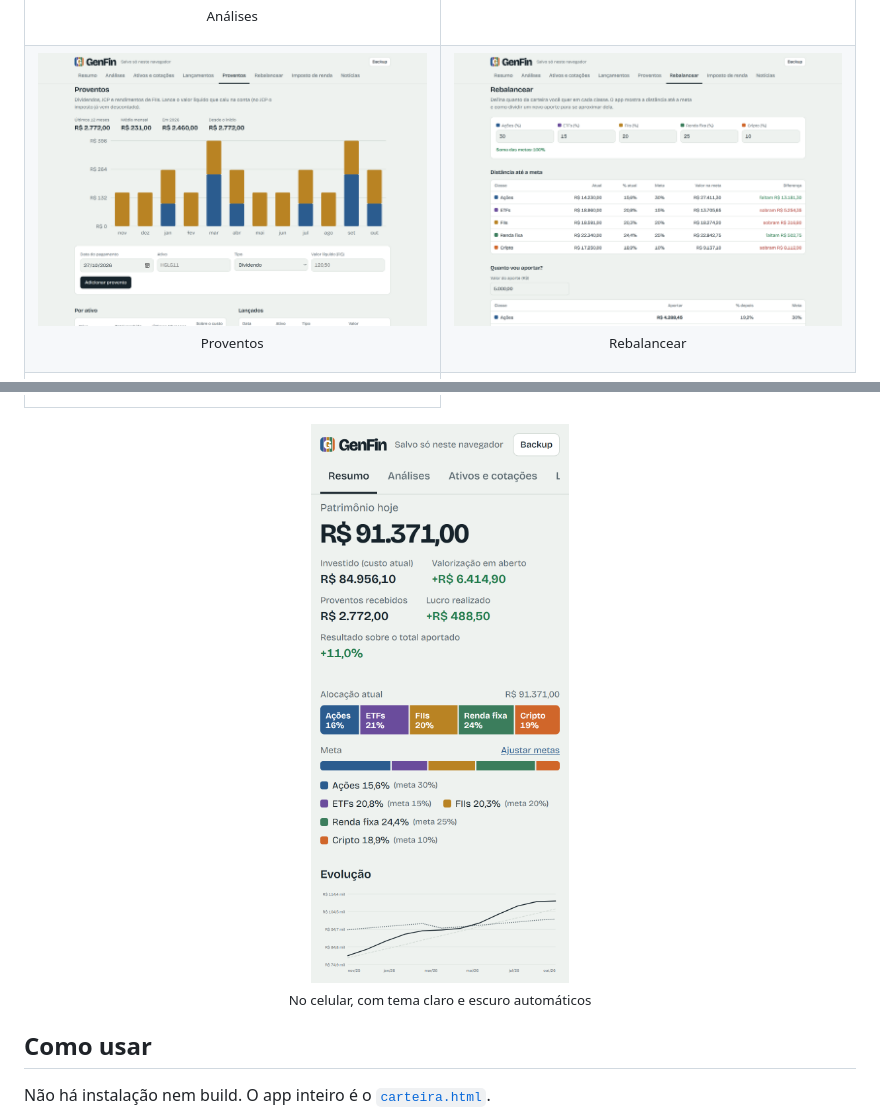
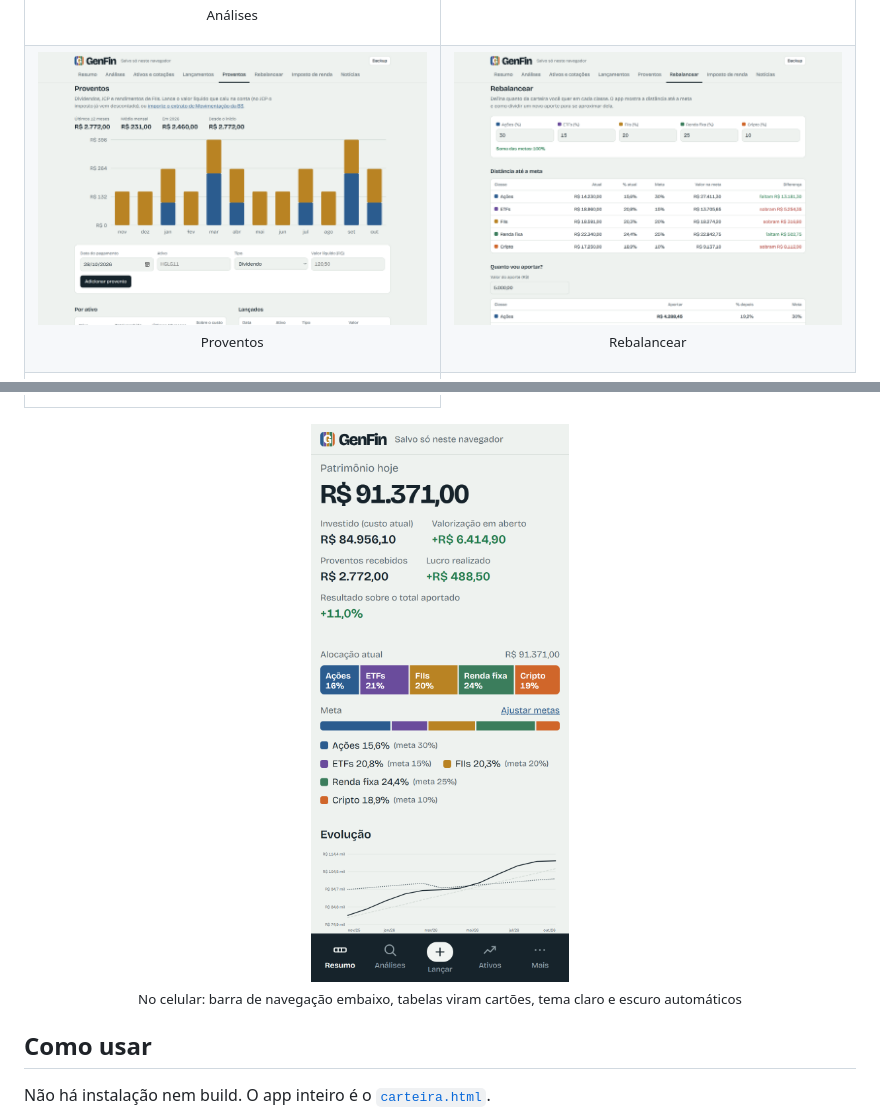
Before and after one commit to pedrol132007-code/GenFin, a Markdown page: README.md, 2 parts joined by grey strips. Drawn GitHub-style; pictures changed too: docs/img/celular.png, docs/img/proventos.png.

```diff
--- a/README.md
+++ b/README.md
@@ -73,7 +73,7 @@ Cinco classes de ativo: **ações**, **ETFs**, **FIIs**, **renda fixa** e **crip
 
 <p align="center">
   <img src="docs/img/celular.png" alt="Resumo no celular" width="280"><br>
-  <sub>No celular, com tema claro e escuro automáticos</sub>
+  <sub>No celular: barra de navegação embaixo, tabelas viram cartões, tema claro e escuro automáticos</sub>
 </p>
 
 ## Como usar
```
Also changed, not shown: docs/img/analises.png, docs/img/ativos.png, docs/img/resumo-escuro.png, docs/img/resumo.png, 3 other files.
